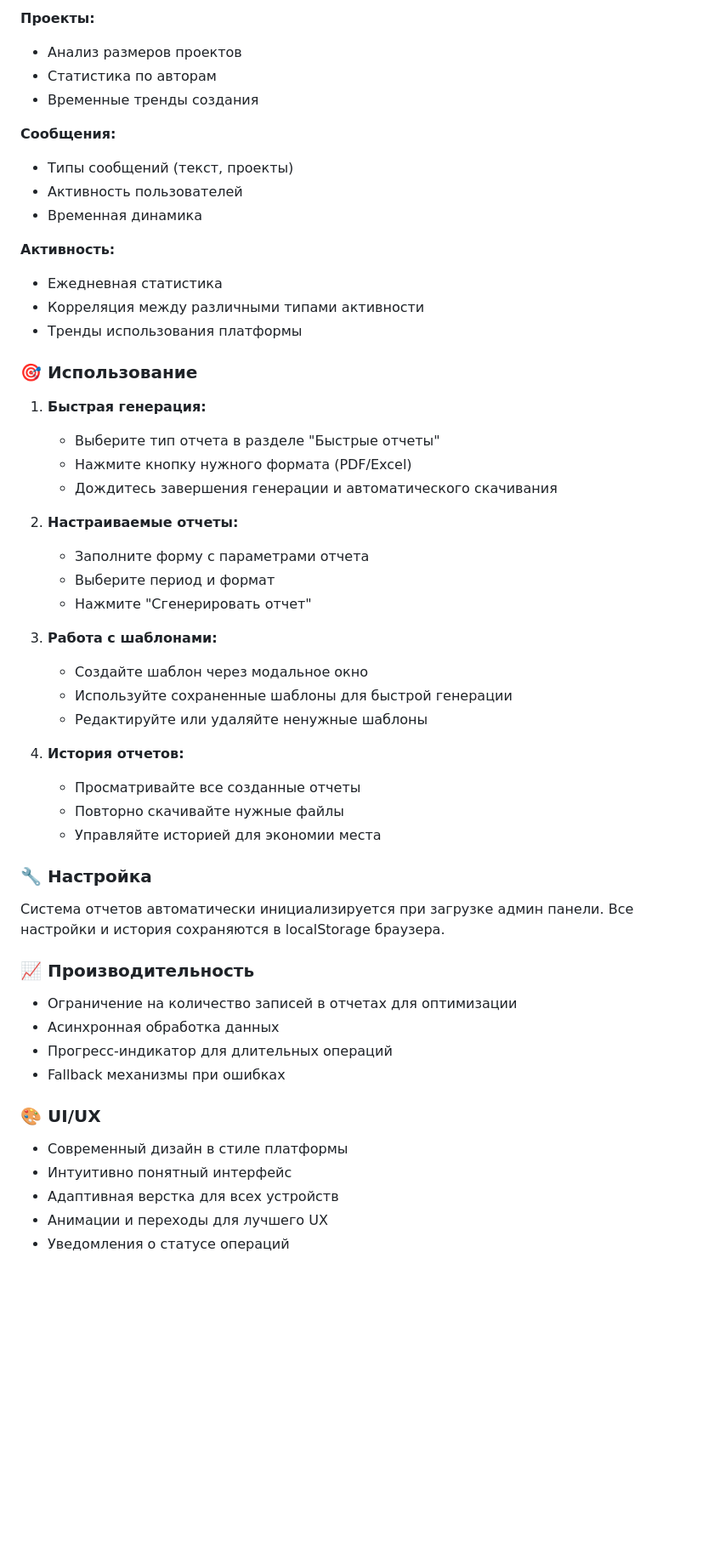
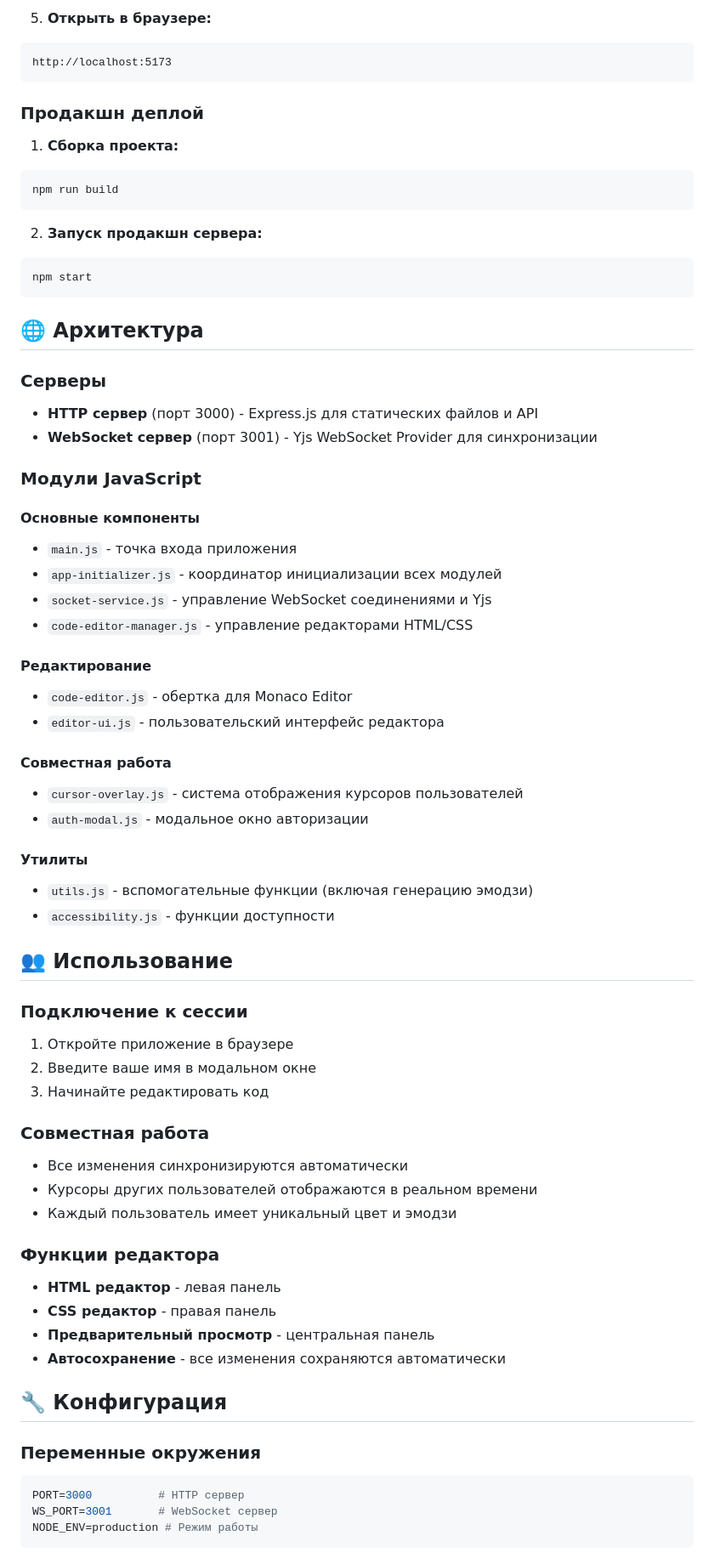
Before and after one commit to semenchiks/MG, a Markdown page: README.md, the part around the change printed below. Shown: that part at 85% size. Drawn GitHub-style; blank space fills up the shorter version.

````diff
--- a/README.md
+++ b/README.md
@@ -67,56 +74,71 @@
 
-**Проекты:**
-- Анализ размеров проектов
-- Статистика по авторам
-- Временные тренды создания
+5. **Открыть в браузере:**
+```
+http://localhost:5173
+```
 
-**Сообщения:**
-- Типы сообщений (текст, проекты)
-- Активность пользователей
-- Временная динамика
+### Продакшн деплой
 
-**Активность:**
-- Ежедневная статистика
-- Корреляция между различными типами активности
-- Тренды использования платформы
+1. **Сборка проекта:**
+```bash
+npm run build
+```
 
-### 🎯 Использование
+2. **Запуск продакшн сервера:**
+```bash
+npm start
+```
 
-1. **Быстрая генерация:**
-   - Выберите тип отчета в разделе "Быстрые отчеты"
-   - Нажмите кнопку нужного формата (PDF/Excel)
-   - Дождитесь завершения генерации и автоматического скачивания
+## 🌐 Архитектура
 
-2. **Настраиваемые отчеты:**
-   - Заполните форму с параметрами отчета
-   - Выберите период и формат
-   - Нажмите "Сгенерировать отчет"
+### Серверы
+- **HTTP сервер** (порт 3000) - Express.js для статических файлов и API
+- **WebSocket сервер** (порт 3001) - Yjs WebSocket Provider для синхронизации
 
-3. **Работа с шаблонами:**
-   - Создайте шаблон через модальное окно
-   - Используйте сохраненные шаблоны для быстрой генерации
-   - Редактируйте или удаляйте ненужные шаблоны
+### Модули JavaScript
 
-4. **История отчетов:**
-   - Просматривайте все созданные отчеты
-   - Повторно скачивайте нужные файлы
-   - Управляйте историей для экономии места
+#### Основные компоненты
+- `main.js` - точка входа приложения
+- `app-initializer.js` - координатор инициализации всех модулей
+- `socket-service.js` - управление WebSocket соединениями и Yjs
+- `code-editor-manager.js` - управление редакторами HTML/CSS
 
-### 🔧 Настройка
+#### Редактирование
+- `code-editor.js` - обертка для Monaco Editor
+- `editor-ui.js` - пользовательский интерфейс редактора
 
-Система отчетов автоматически инициализируется при загрузке админ панели. Все настройки и история сохраняются в localStorage браузера.
+#### Совместная работа
+- `cursor-overlay.js` - система отображения курсоров пользователей
+- `auth-modal.js` - модальное окно авторизации
 
-### 📈 Производительность
+#### Утилиты
+- `utils.js` - вспомогательные функции (включая генерацию эмодзи)
+- `accessibility.js` - функции доступности
 
-- Ограничение на количество записей в отчетах для оптимизации
-- Асинхронная обработка данных
-- Прогресс-индикатор для длительных операций
-- Fallback механизмы при ошибках
+## 👥 Использование
 
-### 🎨 UI/UX
+### Подключение к сессии
+1. Откройте приложение в браузере
+2. Введите ваше имя в модальном окне
+3. Начинайте редактировать код
 
-- Современный дизайн в стиле платформы
-- Интуитивно понятный интерфейс
-- Адаптивная верстка для всех устройств
-- Анимации и переходы для лучшего UX
-- Уведомления о статусе операций
+### Совместная работа
+- Все изменения синхронизируются автоматически
+- Курсоры других пользователей отображаются в реальном времени
+- Каждый пользователь имеет уникальный цвет и эмодзи
+
+### Функции редактора
+- **HTML редактор** - левая панель
+- **CSS редактор** - правая панель
+- **Предварительный просмотр** - центральная панель
+- **Автосохранение** - все изменения сохраняются автоматически
+
+## 🔧 Конфигурация
+
+### Переменные окружения
+```env
+PORT=3000          # HTTP сервер
+WS_PORT=3001       # WebSocket сервер
+NODE_ENV=production # Режим работы
+```
+
````
Also changed, not shown: other parts of README.md (+117 -50 lines).
